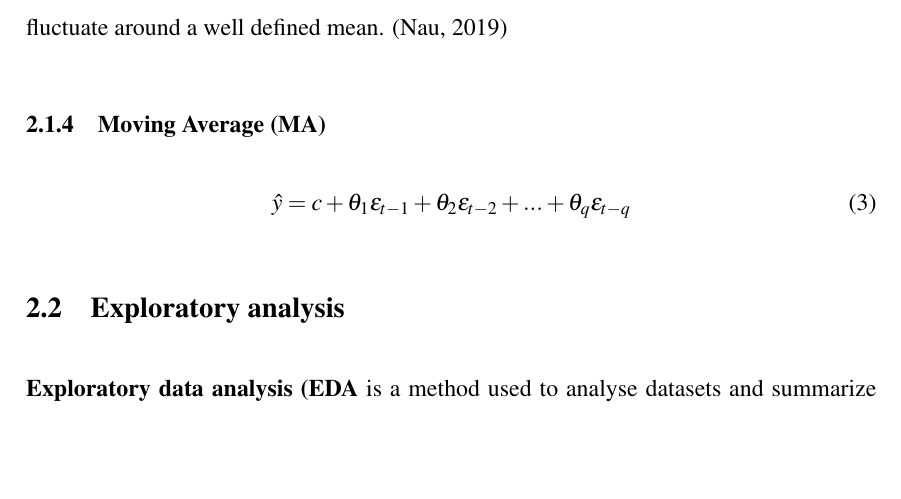
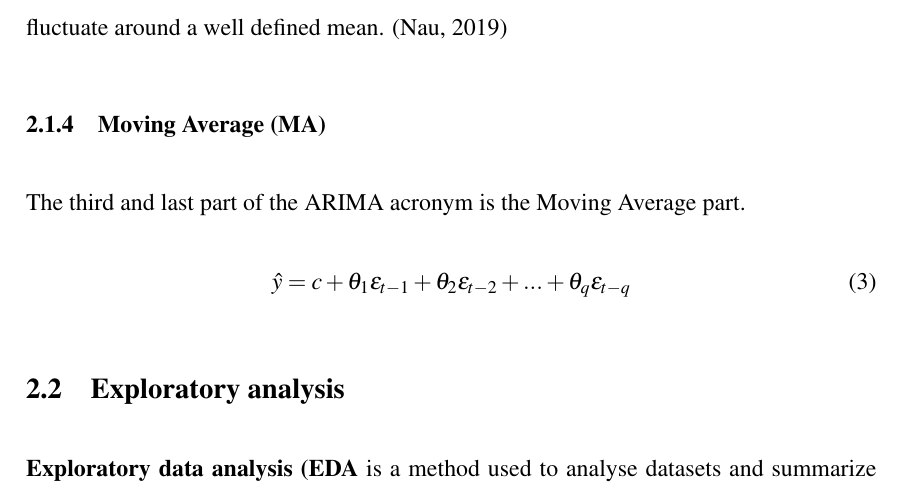
Before and after one commit to BachelorLaks/bachelor2023, a LaTeX document (main.tex, which reads Sections/Theory and literature.tex): part of page 4 of 7, cut so that both start at the same text, the shorter picture padded with empty space. Compiled offline with pdfLaTeX.

Commit message:
changes in theory and test of gitignore

```diff
--- a/Sections/Theory and literature.tex
+++ b/Sections/Theory and literature.tex
@@ -28,6 +28,7 @@ Where c is a constant, $p$ is the number of lag observations or autoregressive t
 The second part of the ARIMA acronym is the Integrated part. This part of the model is used to make the time series stationary. In the ARIMA-equation it is represented by the letter $d$ and is the number of differencing required to make the time series stationary. Usually the optimal amount of differencing is the least amount needed to make the data fluctuate around a well defined mean. (\cite{nau_2019})
 
 \subsubsection{Moving Average (MA)}
+The third and last part of the ARIMA acronym is the Moving Average part.
 \begin{equation}
 \hat{y} = c + \theta_1\epsilon_{t-1} + \theta_2\epsilon_{t-2} + ... + \theta_q\epsilon_{t-q}
 \end{equation}
```
